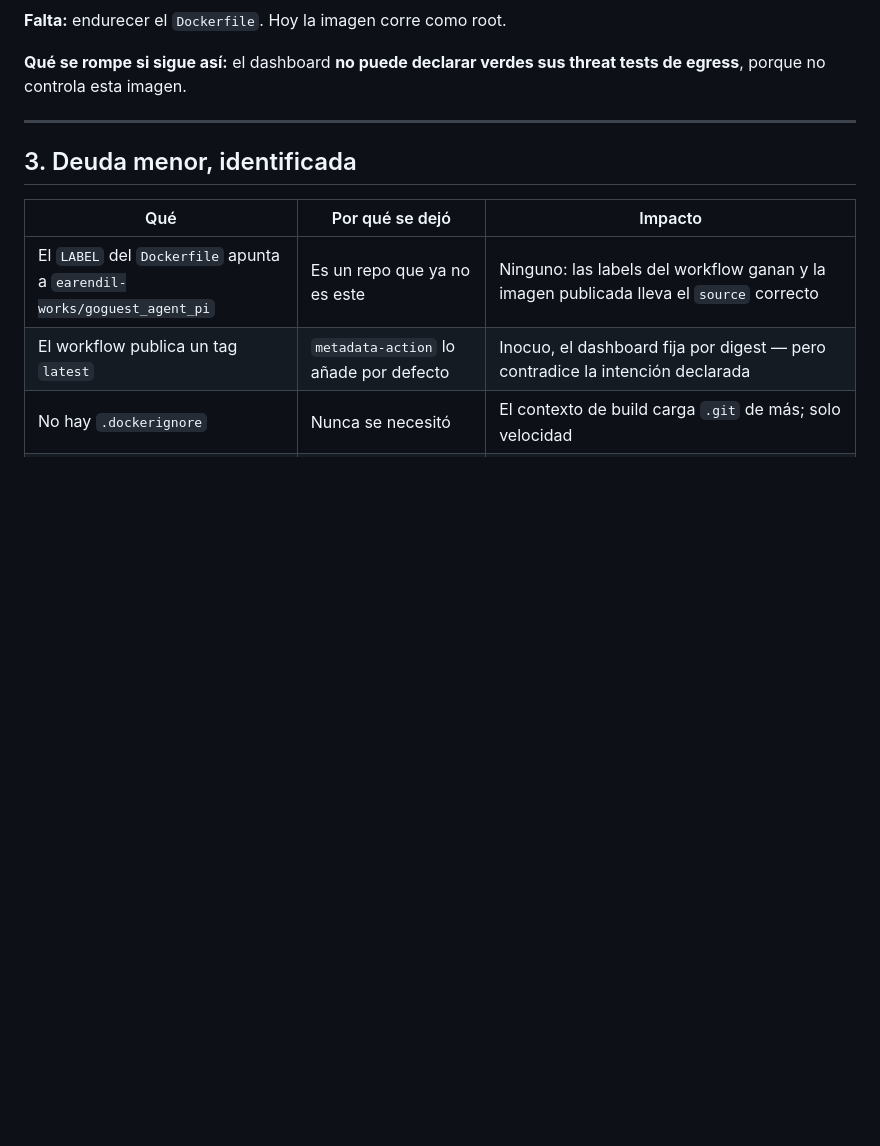
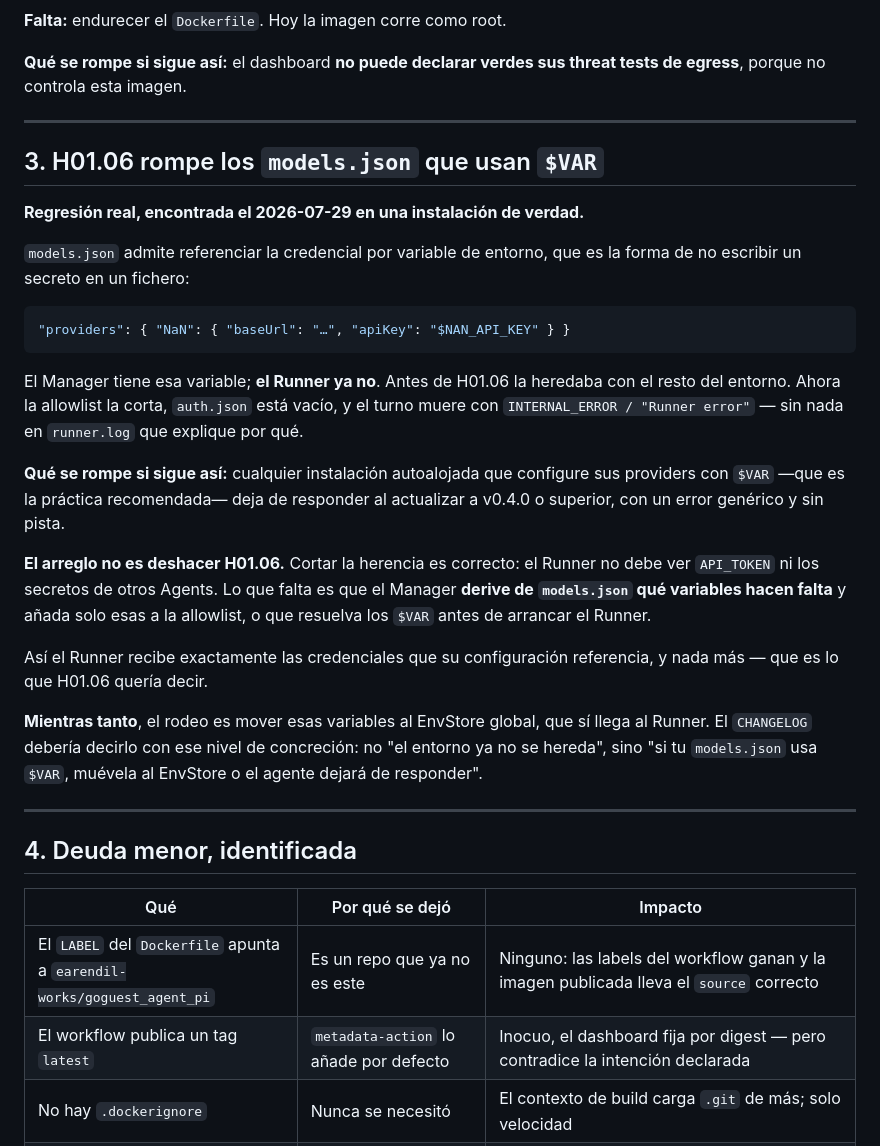
Before and after one commit to ipepio/pi-hub, a Markdown page: docs/PENDIENTE.md, the part around the change. Rendered like a GitHub page; blank space fills up the shorter version.

Commit message:
Docs: H01.06 rompe los models.json que usan $VAR
Regresion encontrada en una instalacion real. models.json admite
referenciar la credencial por variable de entorno —apiKey: "$NAN_API_KEY"—
que es la forma de no escribir un secreto en un fichero. El Manager tiene
esa variable; el Runner ya no, porque la allowlist de H01.06 la corta.

El turno muere con INTERNAL_ERROR / 'Runner error' y runner.log no dice
nada. Afecta a cualquier instalacion autoalojada que siga la practica
recomendada, al actualizar a v0.4.0+.

El arreglo NO es deshacer H01.06: cortar la herencia es correcto. Lo que
falta es que el Manager derive de models.json que variables hacen falta y
anada solo esas — asi el Runner recibe las credenciales que su
configuracion referencia y nada mas, que es lo que H01.06 queria decir.

````diff
--- a/docs/PENDIENTE.md
+++ b/docs/PENDIENTE.md
@@ -50,7 +50,42 @@ de egress**, porque no controla esta imagen.
 
 ---
 
-## 3. Deuda menor, identificada
+## 3. H01.06 rompe los `models.json` que usan `$VAR`
+
+**Regresión real, encontrada el 2026-07-29 en una instalación de verdad.**
+
+`models.json` admite referenciar la credencial por variable de entorno, que es la
+forma de no escribir un secreto en un fichero:
+
+```json
+"providers": { "NaN": { "baseUrl": "…", "apiKey": "$NAN_API_KEY" } }
+```
+
+El Manager tiene esa variable; **el Runner ya no**. Antes de H01.06 la heredaba
+con el resto del entorno. Ahora la allowlist la corta, `auth.json` está vacío, y
+el turno muere con `INTERNAL_ERROR / "Runner error"` — sin nada en `runner.log`
+que explique por qué.
+
+**Qué se rompe si sigue así:** cualquier instalación autoalojada que configure
+sus providers con `$VAR` —que es la práctica recomendada— deja de responder al
+actualizar a v0.4.0 o superior, con un error genérico y sin pista.
+
+**El arreglo no es deshacer H01.06.** Cortar la herencia es correcto: el Runner no
+debe ver `API_TOKEN` ni los secretos de otros Agents. Lo que falta es que el
+Manager **derive de `models.json` qué variables hacen falta** y añada solo esas a
+la allowlist, o que resuelva los `$VAR` antes de arrancar el Runner.
+
+Así el Runner recibe exactamente las credenciales que su configuración
+referencia, y nada más — que es lo que H01.06 quería decir.
+
+**Mientras tanto**, el rodeo es mover esas variables al EnvStore global, que sí
+llega al Runner. El `CHANGELOG` debería decirlo con ese nivel de concreción: no
+"el entorno ya no se hereda", sino "si tu `models.json` usa `$VAR`, muévela al
+EnvStore o el agente dejará de responder".
+
+---
+
+## 4. Deuda menor, identificada
 
 | Qué | Por qué se dejó | Impacto |
 |---|---|---|
````
Also changed, not shown: docs/ESTADO.md (+2 -2 lines).
